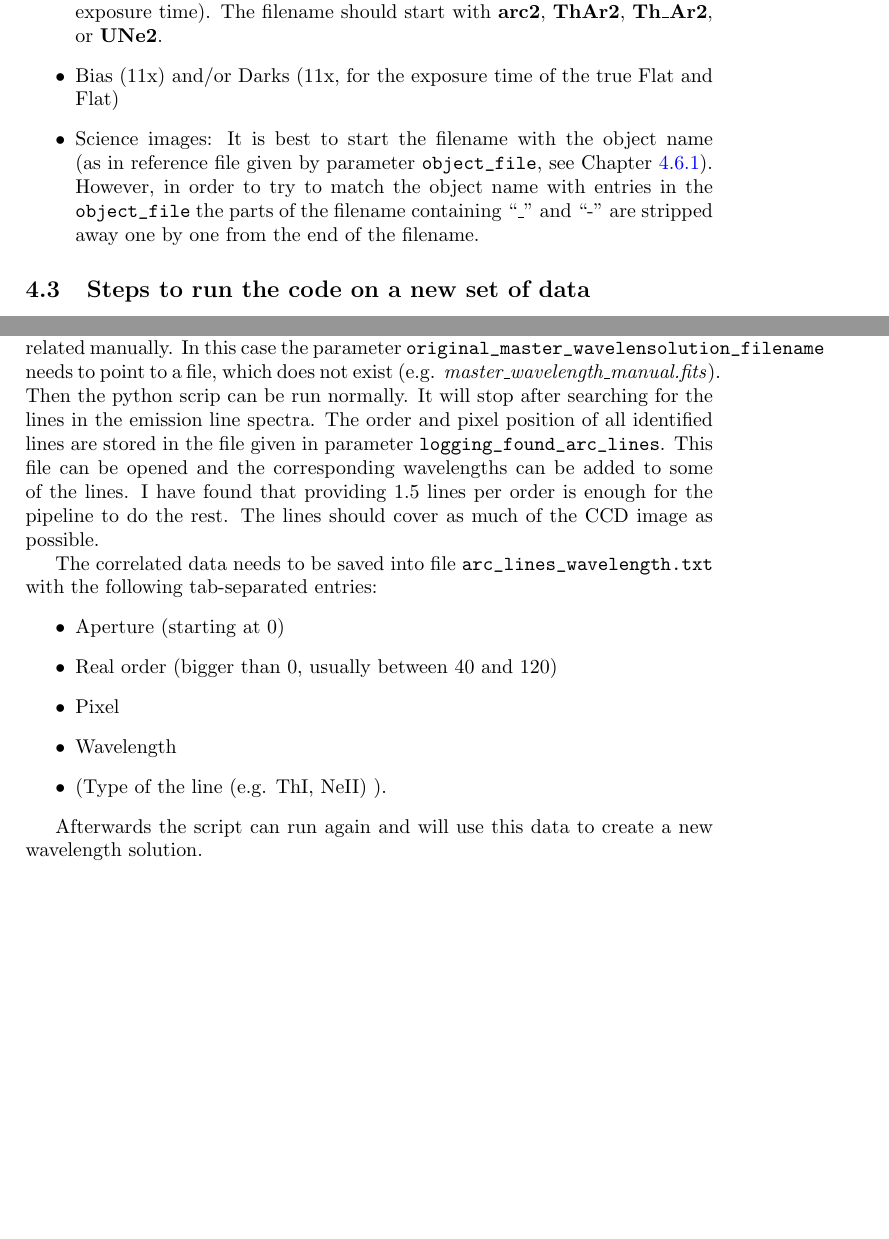
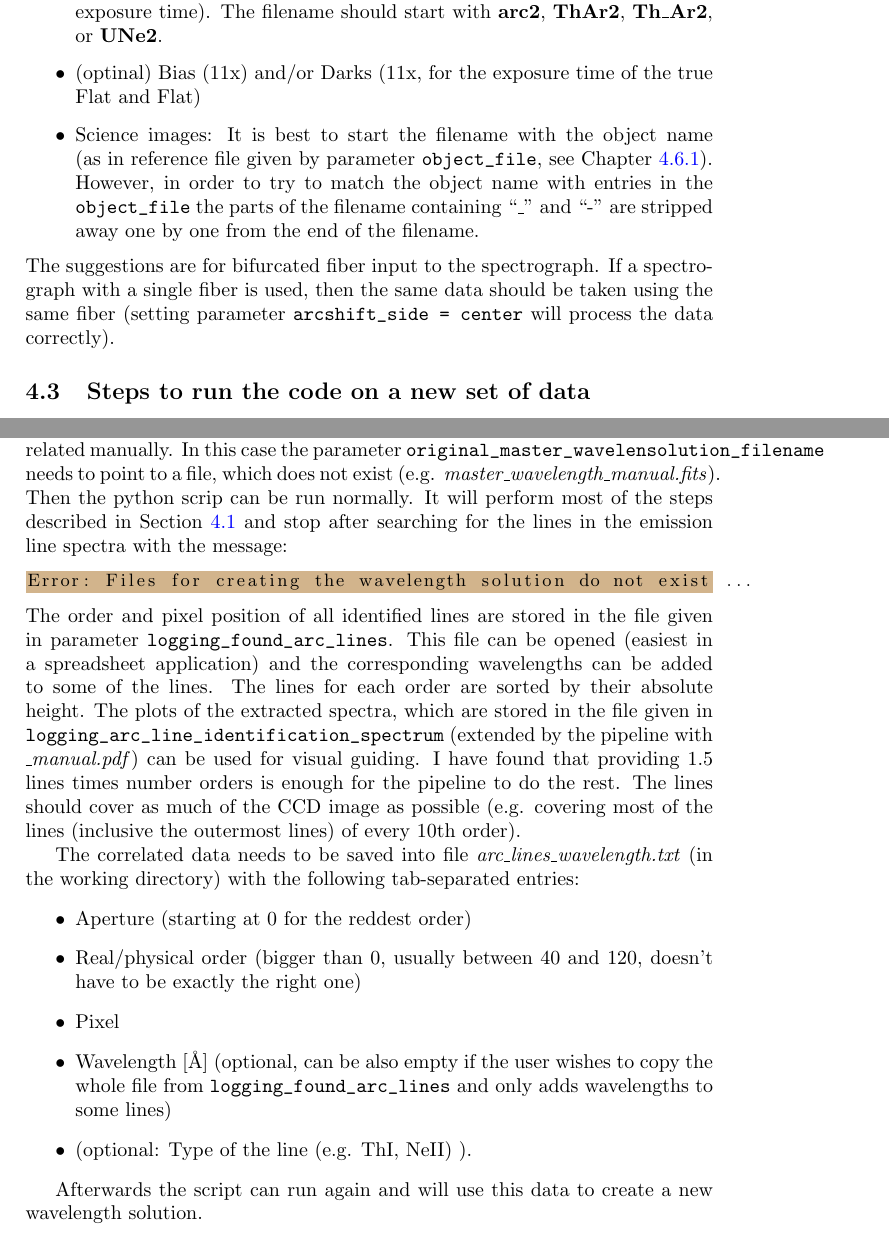
Before and after one commit to ronnyerrmann/HiFLEx, a LaTeX document (EXOhSPEC_Data_Reduction_UserManual.tex): two parts of pages 11 and 22 of 34 before the commit and two parts of pages 11 and 22 of 33 after it, joined at a grey line, cut so that both start at the same text, the shorter picture padded with empty space. Compiled offline with pdfLaTeX.

Commit message:
Extra explanation for creating a new wavelength solution easily

```diff
--- a/EXOhSPEC_Data_Reduction_UserManual.tex
+++ b/EXOhSPEC_Data_Reduction_UserManual.tex
@@ -289,9 +288,10 @@ To get the best results, the following data (or more files) should be taken. Ple
   \item Arc (5x, calibration lamp through the calibration fiber, alternating a short (e.g. 5\,s) and a long (e.g. 120\,s) exposure time). The filename should start with \textbf{arc}, \textbf{ThAr}, \textbf{Th\_Ar}, or \textbf{UNe}. Results might be better, if the science fiber is dark.
   \item (\textit{Only necessary, if the shift in dispersion direction between the fibers of a bifurcated fiber should be measured}): Arc2 (5x, calibration lamp through the science fiber, alternating a short (e.g. 5\,s) and a long (e.g. 120\,s) exposure time). The filename should start with \textbf{arc2}, \textbf{ThAr2}, \textbf{Th\_Ar2}, or \textbf{UNe2}.
 %  \item FlatArc (11x, white light source and calibration lamp), the filename should be \textbf{flatarc}, \textbf{sflatThAr}, \textbf{whli-UNe}, or similar.
-  \item Bias (11x) and/or Darks (11x, for the exposure time of the true Flat and Flat)% and FlatArc)
+  \item (optinal) Bias (11x) and/or Darks (11x, for the exposure time of the true Flat and Flat)% and FlatArc)
   \item Science images: It is best to start the filename with the object name (as in reference file given by parameter \verb|object_file|, see Chapter~\ref{Section:create_object_list_file}). However, in order to try to match the object name with entries in the \verb|object_file| the parts of the filename containing ``\_'' and ``-'' are stripped away one by one from the end of the filename.
 \end{itemize}
+The suggestions are for bifurcated fiber input to the spectrograph. If a spectrograph with a single fiber is used, then the same data should be taken using the same fiber (setting parameter \verb|arcshift_side = center| will process the data correctly).
 
 \subsection{Steps to run the code on a new set of data}
 \label{Section:steps_new_data_set}
@@ -631,15 +631,20 @@ It is possible to include the information from previous nights of the same objec
 
 \subsection{Creating a new wavelength solution}
 \label{section:create_new_wave_solution}
-If no previous wavelength solution exist, then wavelengths and pixel need to correlated manually. In this case the parameter \verb|original_master_wavelensolution_filename| needs to point to a file, which does not exist (e.g. \textit{master\_wavelength\_manual.fits}). Then the python scrip can be run normally. It will stop after searching for the lines in the emission line spectra. The order and pixel position of all identified lines are stored in the file given in parameter \verb|logging_found_arc_lines|. This file can be opened and the corresponding wavelengths can be added to some of the lines. I have found that providing 1.5 lines per order is enough for the pipeline to do the rest. The lines should cover as much of the CCD image as possible.
+If no previous wavelength solution exist, then wavelengths and pixel need to correlated manually. In this case the parameter \verb|original_master_wavelensolution_filename| needs to point to a file, which does not exist (e.g. \textit{master\_wavelength\_manual.fits}). Then the python scrip can be run normally. It will perform most of the steps described in Section~\ref{Section:pipeline_steps_general} and stop after searching for the lines in the emission line spectra with the message:
+\begin{lstlisting}[style=base, basicstyle=\small]
+Error: Files for creating the wavelength solution do not exist ...
+\end{lstlisting}
+The order and pixel position of all identified lines are stored in the file given in parameter \verb|logging_found_arc_lines|. This file can be opened (easiest in a spreadsheet application) and the corresponding wavelengths can be added to some of the lines. The lines for each order are sorted by their absolute height. The plots of the extracted spectra, which are stored in the file given in \verb|logging_arc_line_identification_spectrum| (extended by the pipeline with \textit{\_manual.pdf}) can be used for visual guiding.
+I have found that providing 1.5 lines times number orders is enough for the pipeline to do the rest. The lines should cover as much of the CCD image as possible (e.g. covering most of the lines (inclusive the outermost lines) of every 10th order).
 
-The correlated data needs to be saved into file \verb|arc_lines_wavelength.txt| with the following tab-separated entries:
+The correlated data needs to be saved into file \textit{arc\_lines\_wavelength.txt} (in the working directory) with the following tab-separated entries:
 \begin{itemize}
-  \item Aperture (starting at 0)
-  \item Real order (bigger than 0, usually between 40 and 120)
+  \item Aperture (starting at 0 for the reddest order)
+  \item Real/physical order (bigger than 0, usually between 40 and 120, doesn't have to be exactly the right one)
   \item Pixel
-  \item Wavelength
-  \item (Type of the line (e.g. ThI, NeII) ).
+  \item Wavelength [\AA] (optional, can be also empty if the user wishes to copy the whole file from \verb|logging_found_arc_lines| and only adds wavelengths to some lines)
+  \item (optional: Type of the line (e.g. ThI, NeII) ).
 \end{itemize}
 
 Afterwards the script can run again and will use this data to create a new wavelength solution.
```
Also changed, not shown: EXOhSPEC_Data_Reduction_UserManual.tex (15 more changed lines), 1 other file.
